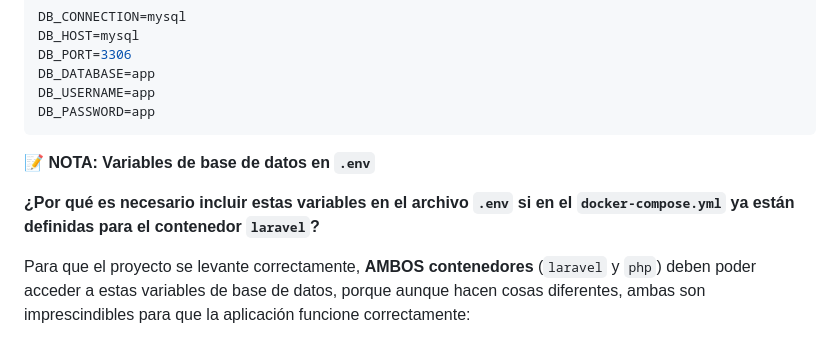
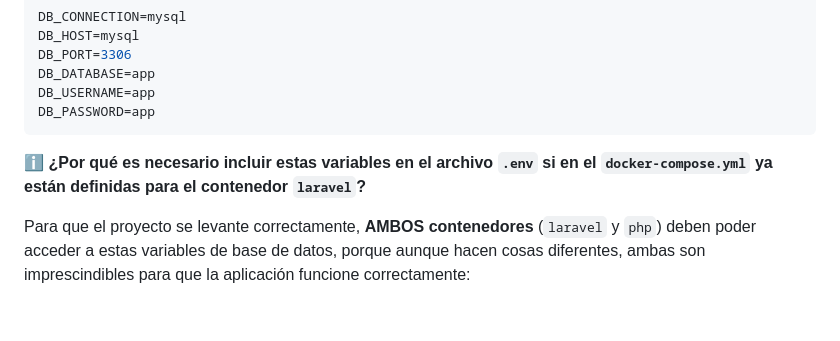
Before and after one commit to toniGitH/Echo, a Markdown page: SETUP.md, the part around the change printed below. GitHub-like rendering; blank space fills up the shorter version.

Commit message:
Mejora de la documentación SETUP.md

````diff
--- a/SETUP.md
+++ b/SETUP.md
@@ -127,9 +127,7 @@ DB_USERNAME=app
 DB_PASSWORD=app
 ```
 
-📝 **NOTA: Variables de base de datos en `.env`**
-
-**¿Por qué es necesario incluir estas variables en el archivo `.env` si en el `docker-compose.yml` ya están definidas para el contenedor `laravel`?**
+ℹ️ **¿Por qué es necesario incluir estas variables en el archivo `.env` si en el `docker-compose.yml` ya están definidas para el contenedor `laravel`?**
 
 Para que el proyecto se levante correctamente, **AMBOS contenedores** (`laravel` y `php`) deben poder acceder a estas variables de base de datos, porque aunque hacen cosas diferentes, ambas son imprescindibles para que la aplicación funcione correctamente:
 
````
Also changed, not shown: other parts of SETUP.md (+1 -1 lines).
